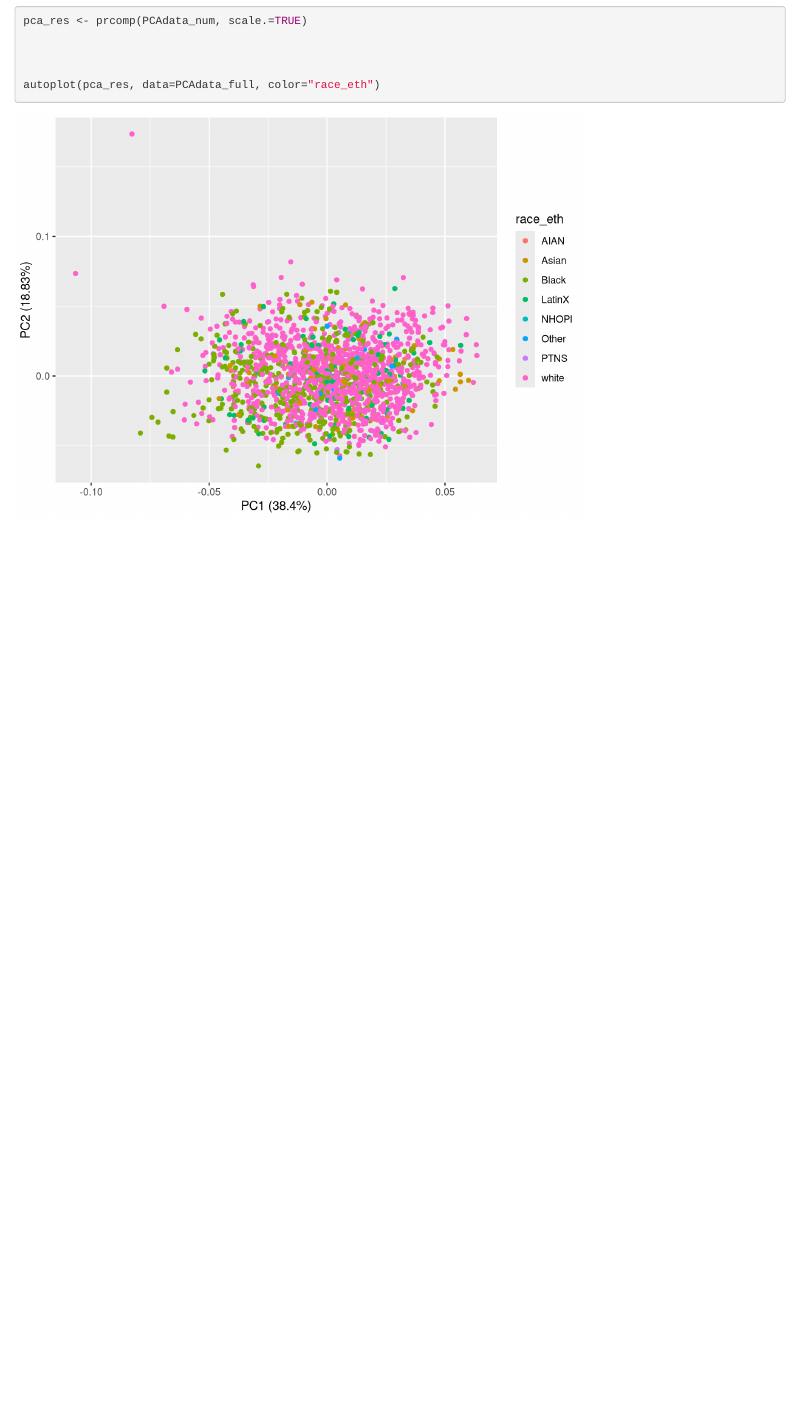
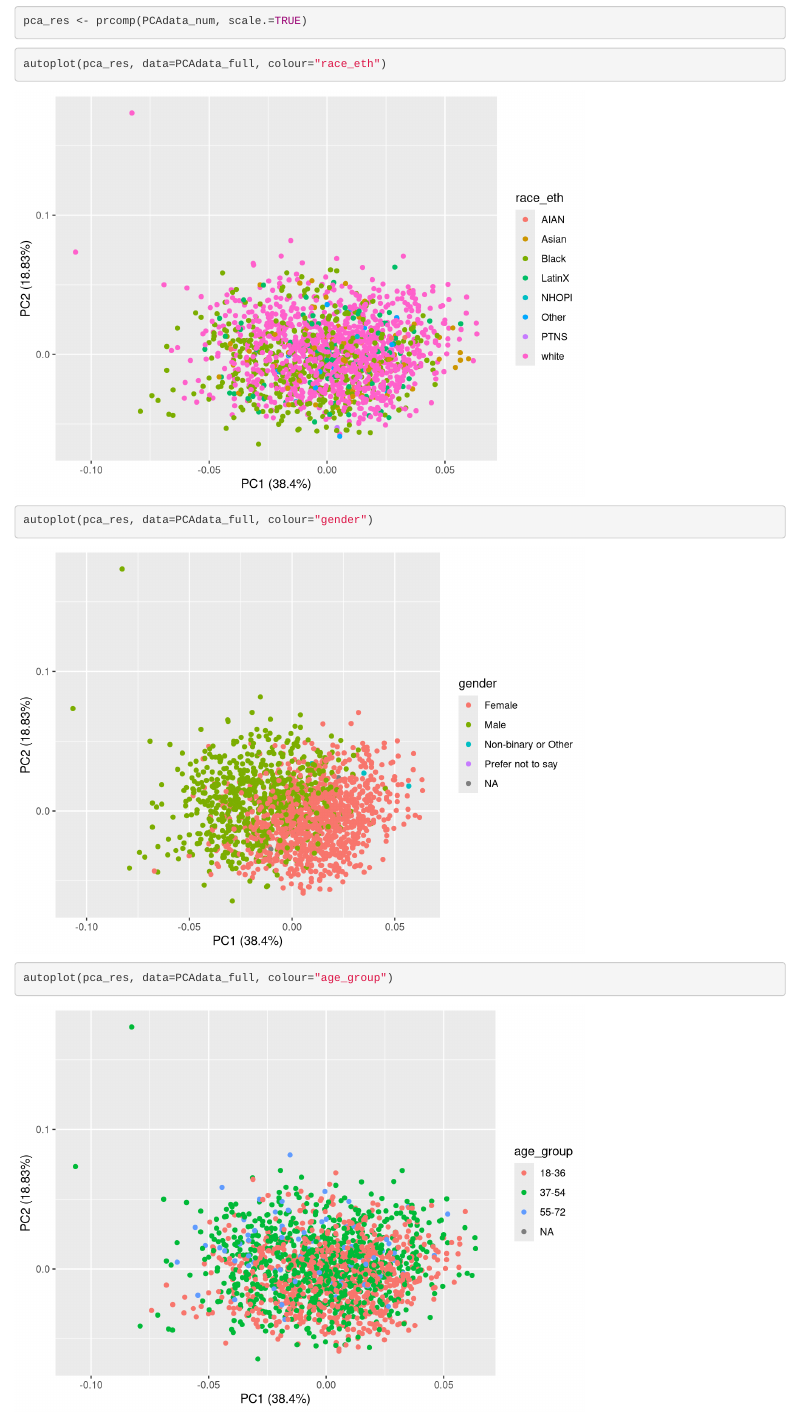
Before and after one commit to kayna-hobbs-murphy/headscan_dissertation, an R Markdown document (PCA.Rmd): the page in a window 1100 px wide, from 5720 px down. Rendered offline with R 4.5, knitr and Pandoc, with nearby package versions.

Commit message:
making PCA plots

````diff
--- a/PCA.Rmd
+++ b/PCA.Rmd
@@ -150,8 +150,16 @@ qplot(c(1:12), var_explained) +
 
 ```{r}
 pca_res <- prcomp(PCAdata_num, scale.=TRUE)
+```
 
+```{r}
+autoplot(pca_res, data=PCAdata_full, colour="race_eth")
+```
 
+```{r}
+autoplot(pca_res, data=PCAdata_full, colour="gender")
+```
 
-autoplot(pca_res, data=PCAdata_full, color="race_eth")
+```{r}
+autoplot(pca_res, data=PCAdata_full, colour="age_group")
 ```
````
Also changed, not shown: 1 other file.
